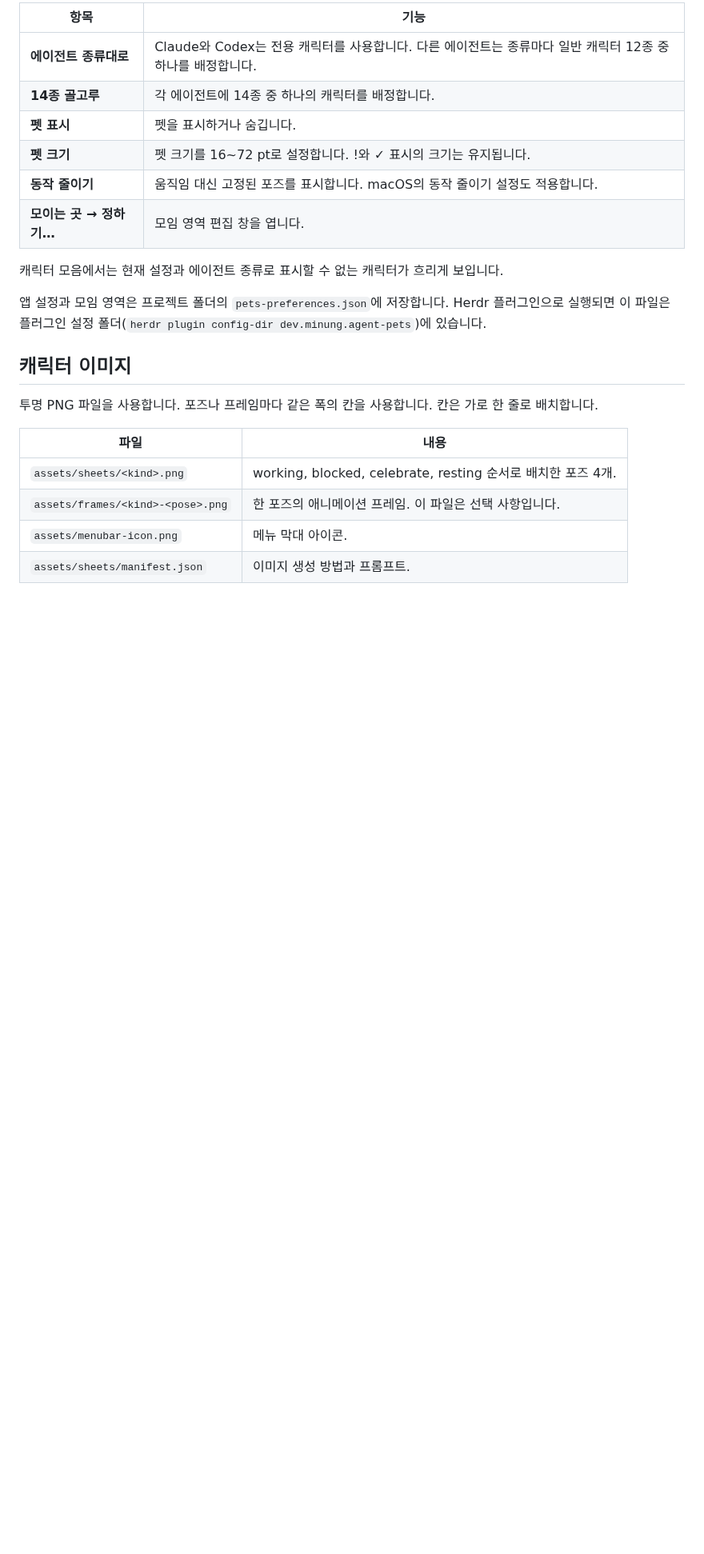
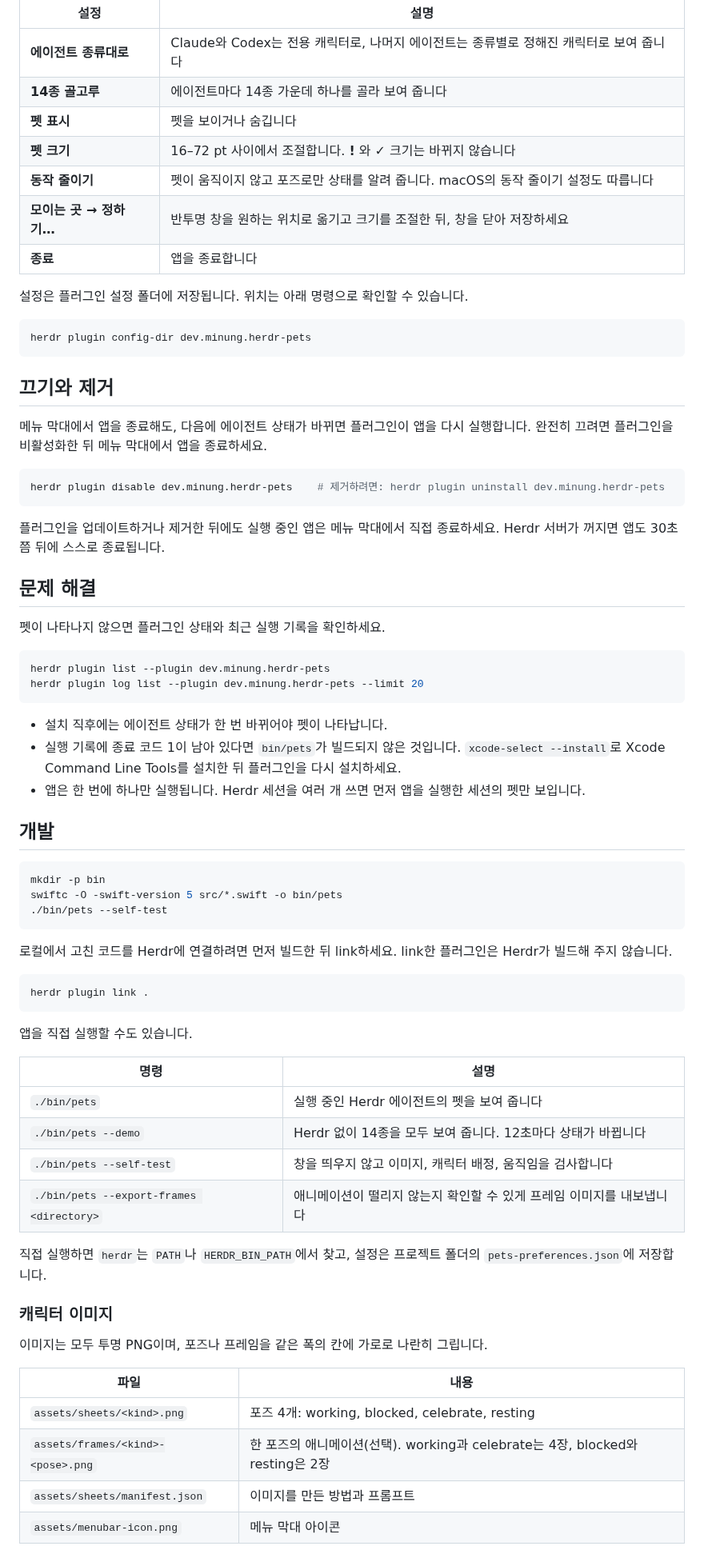
Before and after one commit to aboynamedcrow/herdr-pets, a Markdown page: README.ko.md, the part around one of its changes. Shown at 80% size. Drawn GitHub-style; blank space fills up the shorter version.

Commit message:
chore: rename to herdr-pets and rewrite README

````diff
--- a/README.ko.md
+++ b/README.ko.md
@@ -79,25 +50,81 @@ herdr plugin install <owner>/herdr-agent-pets   # bin/pets를 빌드합니다
 
-| 항목 | 기능 |
-|---|---|
-| **에이전트 종류대로** | Claude와 Codex는 전용 캐릭터를 사용합니다. 다른 에이전트는 종류마다 일반 캐릭터 12종 중 하나를 배정합니다. |
-| **14종 골고루** | 각 에이전트에 14종 중 하나의 캐릭터를 배정합니다. |
-| **펫 표시** | 펫을 표시하거나 숨깁니다. |
-| **펫 크기** | 펫 크기를 16~72 pt로 설정합니다. !와 ✓ 표시의 크기는 유지됩니다. |
-| **동작 줄이기** | 움직임 대신 고정된 포즈를 표시합니다. macOS의 동작 줄이기 설정도 적용합니다. |
-| **모이는 곳 → 정하기…** | 모임 영역 편집 창을 엽니다. |
+| 설정 | 설명 |
+| --- | --- |
+| **에이전트 종류대로** | Claude와 Codex는 전용 캐릭터로, 나머지 에이전트는 종류별로 정해진 캐릭터로 보여 줍니다 |
+| **14종 골고루** | 에이전트마다 14종 가운데 하나를 골라 보여 줍니다 |
+| **펫 표시** | 펫을 보이거나 숨깁니다 |
+| **펫 크기** | 16–72 pt 사이에서 조절합니다. **!** 와 **✓** 크기는 바뀌지 않습니다 |
+| **동작 줄이기** | 펫이 움직이지 않고 포즈로만 상태를 알려 줍니다. macOS의 동작 줄이기 설정도 따릅니다 |
+| **모이는 곳 → 정하기…** | 반투명 창을 원하는 위치로 옮기고 크기를 조절한 뒤, 창을 닫아 저장하세요 |
+| **종료** | 앱을 종료합니다 |
 
-캐릭터 모음에서는 현재 설정과 에이전트 종류로 표시할 수 없는 캐릭터가 흐리게 보입니다.
+설정은 플러그인 설정 폴더에 저장됩니다. 위치는 아래 명령으로 확인할 수 있습니다.
 
-앱 설정과 모임 영역은 프로젝트 폴더의 `pets-preferences.json`에 저장합니다. Herdr 플러그인으로 실행되면 이 파일은 플러그인 설정 폴더(`herdr plugin config-dir dev.minung.agent-pets`)에 있습니다.
+```sh
+herdr plugin config-dir dev.minung.herdr-pets
+```
 
-## 캐릭터 이미지
+## 끄기와 제거
 
-투명 PNG 파일을 사용합니다. 포즈나 프레임마다 같은 폭의 칸을 사용합니다. 칸은 가로 한 줄로 배치합니다.
+메뉴 막대에서 앱을 종료해도, 다음에 에이전트 상태가 바뀌면 플러그인이 앱을 다시 실행합니다.
+완전히 끄려면 플러그인을 비활성화한 뒤 메뉴 막대에서 앱을 종료하세요.
+
+```sh
+herdr plugin disable dev.minung.herdr-pets    # 제거하려면: herdr plugin uninstall dev.minung.herdr-pets
+```
+
+플러그인을 업데이트하거나 제거한 뒤에도 실행 중인 앱은 메뉴 막대에서 직접 종료하세요.
+Herdr 서버가 꺼지면 앱도 30초쯤 뒤에 스스로 종료됩니다.
+
+## 문제 해결
+
+펫이 나타나지 않으면 플러그인 상태와 최근 실행 기록을 확인하세요.
+
+```sh
+herdr plugin list --plugin dev.minung.herdr-pets
+herdr plugin log list --plugin dev.minung.herdr-pets --limit 20
+```
+
+- 설치 직후에는 에이전트 상태가 한 번 바뀌어야 펫이 나타납니다.
+- 실행 기록에 종료 코드 1이 남아 있다면 `bin/pets`가 빌드되지 않은 것입니다.
+  `xcode-select --install`로 Xcode Command Line Tools를 설치한 뒤 플러그인을 다시 설치하세요.
+- 앱은 한 번에 하나만 실행됩니다. Herdr 세션을 여러 개 쓰면 먼저 앱을 실행한 세션의 펫만 보입니다.
+
+## 개발
+
+```sh
+mkdir -p bin
+swiftc -O -swift-version 5 src/*.swift -o bin/pets
+./bin/pets --self-test
+```
+
+로컬에서 고친 코드를 Herdr에 연결하려면 먼저 빌드한 뒤 link하세요. link한 플러그인은 Herdr가
+빌드해 주지 않습니다.
+
+```sh
+herdr plugin link .
+```
+
+앱을 직접 실행할 수도 있습니다.
+
+| 명령 | 설명 |
+| --- | --- |
+| `./bin/pets` | 실행 중인 Herdr 에이전트의 펫을 보여 줍니다 |
+| `./bin/pets --demo` | Herdr 없이 14종을 모두 보여 줍니다. 12초마다 상태가 바뀝니다 |
+| `./bin/pets --self-test` | 창을 띄우지 않고 이미지, 캐릭터 배정, 움직임을 검사합니다 |
+| `./bin/pets --export-frames <directory>` | 애니메이션이 떨리지 않는지 확인할 수 있게 프레임 이미지를 내보냅니다 |
+
+직접 실행하면 `herdr`는 `PATH`나 `HERDR_BIN_PATH`에서 찾고, 설정은 프로젝트 폴더의
+`pets-preferences.json`에 저장합니다.
+
+### 캐릭터 이미지
+
+이미지는 모두 투명 PNG이며, 포즈나 프레임을 같은 폭의 칸에 가로로 나란히 그립니다.
 
 | 파일 | 내용 |
-|---|---|
-| `assets/sheets/<kind>.png` | working, blocked, celebrate, resting 순서로 배치한 포즈 4개. |
-| `assets/frames/<kind>-<pose>.png` | 한 포즈의 애니메이션 프레임. 이 파일은 선택 사항입니다. |
-| `assets/menubar-icon.png` | 메뉴 막대 아이콘. |
-| `assets/sheets/manifest.json` | 이미지 생성 방법과 프롬프트. |
+| --- | --- |
+| `assets/sheets/<kind>.png` | 포즈 4개: working, blocked, celebrate, resting |
+| `assets/frames/<kind>-<pose>.png` | 한 포즈의 애니메이션(선택). working과 celebrate는 4장, blocked와 resting은 2장 |
+| `assets/sheets/manifest.json` | 이미지를 만든 방법과 프롬프트 |
+| `assets/menubar-icon.png` | 메뉴 막대 아이콘 |
 
````
Also changed, not shown: other parts of README.ko.md (+32 -83 lines), README.md (+104 -99 lines), assets/readme/characters.png (added), assets/readme/poses.png (added), assets/readme/settings.png (added), 4 other files.
